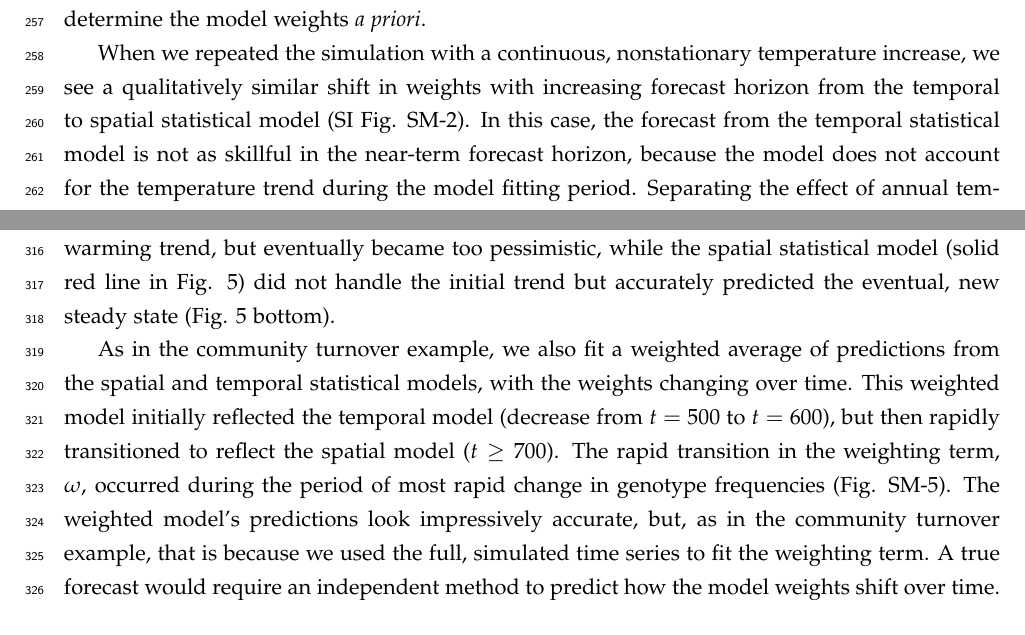
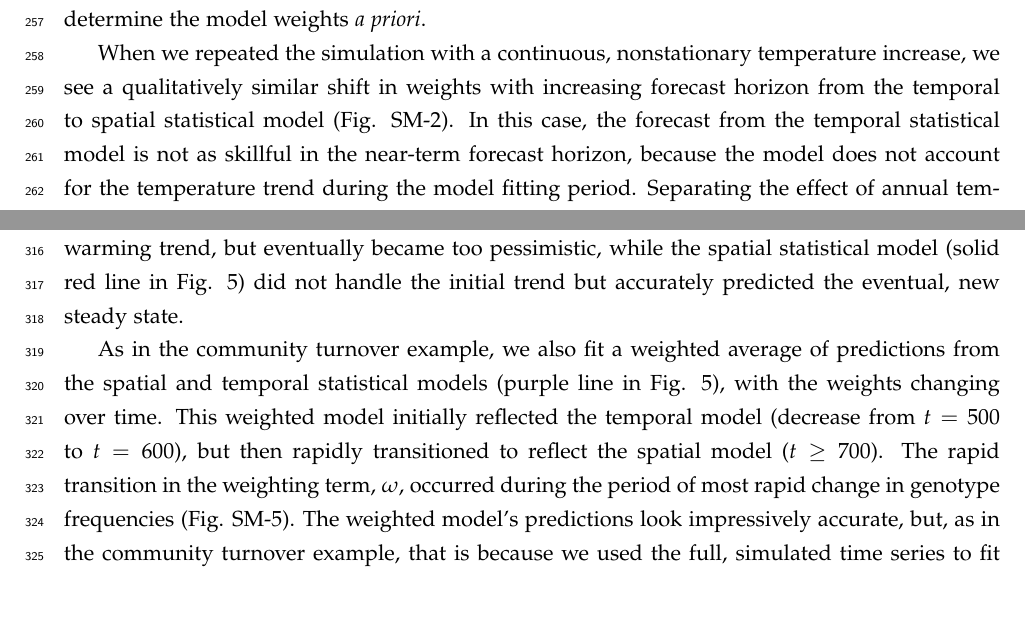
Before and after one commit to pbadler/space-time-forecast, a LaTeX document (doc/manuscript.tex): two parts of pages 9 and 10 of 32 before the commit and two parts of pages 9 and 10 of 33 after it, joined at a grey line, cut so that both start at the same text. Compiled offline with pdfLaTeX.

Commit message:
tiny changes

```diff
--- a/doc/manuscript.tex
+++ b/doc/manuscript.tex
@@ -199,7 +199,7 @@ temporal model, but as faster-growing species colonized and increased in abundan
 
 To combine information from the temporal and spatial statistical models into a single prediction, we fit a weighting parameter, $\omega$, which varies over time and is bounded between 0 and 1. At any time point, \comment{or year}, $t$, this weighted forecast is $\omega \cdot T(N_{t-1},K_t) + (1-\omega) \cdot S(K_t) $ where $T$ is the temporal statistical model, which depends on population size, $N$, and expected temperature, $K$, and $S$ is the spatial statistical model, which depends only on $K$ (see SI Appendix \ref{models} for a full description of the approach). The weighted model accurately predicts the simulated dynamics across the full forecast horizon (Fig. \ref{fig:community-forecast-species}B). It also shows that the most rapid shifts in the model weights occurred during the period when warm-adapted, faster growing species were increasing most rapidly in abundance (Fig. \ref{fig:community-forecast-species}C). However, the reason the weighted models works so well is that the weights were determined by fitting directly to the data. Unlike the forecasts from the spatial and temporal statistical models, we did not generate out-of-sample predictions from the weighted model; it merely provides a convenient way to quantify how rapidly dynamics shift from being dominated by interannual variation captured in the temporal model (time $t=0$ to $t \approx 1250$ in Fig. \ref{fig:community-forecast-species}B) to being dominated by the steady-state equilibrium captured by the spatial model (time $t \geq 2500$). A true forecast from the weighted model would require a method to determine the model weights \emph{a priori}.
 
-When we repeated the simulation with a continuous, nonstationary temperature increase, we see a qualitatively similar shift in weights with increasing forecast horizon from the temporal to spatial statistical model (SI Fig. \ref{fig:community-forecast-species-nonstationary}). In this case, the forecast from the temporal statistical model is not as skillful in the near-term forecast horizon, because the model does not account for the temperature trend during the model fitting period. Separating the effect of annual temperature deviations from the temperature trend would distinguish between short and long-term patterns, much as our temporal and spatial statistical models do in the simulation with stationary temperature periods.
+When we repeated the simulation with a continuous, nonstationary temperature increase, we see a qualitatively similar shift in weights with increasing forecast horizon from the temporal to spatial statistical model (Fig. \ref{fig:community-forecast-species-nonstationary}). In this case, the forecast from the temporal statistical model is not as skillful in the near-term forecast horizon, because the model does not account for the temperature trend during the model fitting period. Separating the effect of annual temperature deviations from the temperature trend would distinguish between short and long-term patterns, much as our temporal and spatial statistical models do in the simulation with stationary temperature periods.
 
 The compositional turnover affecting our focal species also influences total biomass, linking community and ecosystem dynamics. We repeated our focal species analysis for total community biomass, and the results were similar: the temporal statistical model initially made the best forecasts immediately following the onset of the temperature increase, but as the identity and abundances of species at the study site changed, the model weights rapidly shifted to the spatial statistical model (Figs. \ref{fig:community-models-total} and \ref{fig:community-forecasts-total}).
 
@@ -217,9 +217,9 @@ The spatial pattern shown in Fig. \ref{fig:evo_evo_spatial_temporal_models}B is
 
 To demonstrate these dynamics, we simulated a diploid annual plant population at a colder than average site. During the baseline period, the population is dominated by the cold-adapted genotype. We used the simulated data from this baseline period to fit a temporal statistical model (Appendix \ref{models}) that predicts population growth rate as a function of annual temperature and population size (Fig. \ref{fig:evo_evo_spatial_temporal_models}C), assuming no knowledge of the underlying eco-evolutionary dynamics. We then imposed a period of warming, followed by a final period of higher stationary temperature (Fig. \ref{fig:forecast} top).
 
-With the onset of warming, the population crashed as the cold-adapted genotype decreased in abundance. Eventually, frequencies of the heterozygous genotype and the warm-adapted homozygous genotype began to increase and the population recovered (Fig. \ref{fig:forecast} bottom). The temporal statistical model (solid blue line in Fig. \ref{fig:forecast}) accurately predicted the impact of the initial warming trend, but eventually became too pessimistic, while the spatial statistical model (solid red line in Fig. \ref{fig:forecast}) did not handle the initial trend but accurately predicted the eventual, new steady state (Fig. \ref{fig:forecast} bottom).
+With the onset of warming, the population crashed as the cold-adapted genotype decreased in abundance. Eventually, frequencies of the heterozygous genotype and the warm-adapted homozygous genotype began to increase and the population recovered (Fig. \ref{fig:forecast} bottom). The temporal statistical model (solid blue line in Fig. \ref{fig:forecast}) accurately predicted the impact of the initial warming trend, but eventually became too pessimistic, while the spatial statistical model (solid red line in Fig. \ref{fig:forecast}) did not handle the initial trend but accurately predicted the eventual, new steady state.
 
-As in the community turnover example, we also fit a weighted average of predictions from the spatial and temporal statistical models, with the weights changing over time. This weighted model initially reflected the temporal model (decrease from $t=500$ to $t=600$), but then rapidly transitioned to reflect the spatial model ($t \geq 700$). The rapid transition in the weighting term, $\omega$, occurred during the period of most rapid change in genotype frequencies (Fig. \ref{fig:forecast_supp}). The weighted model's predictions look impressively accurate, but, as in the community turnover example, that is because we used the full, simulated time series to fit the weighting term. A true forecast would require an independent method to predict how the model weights shift over time.
+As in the community turnover example, we also fit a weighted average of predictions from the spatial and temporal statistical models (purple line in Fig. \ref{fig:forecast}), with the weights changing over time. This weighted model initially reflected the temporal model (decrease from $t=500$ to $t=600$), but then rapidly transitioned to reflect the spatial model ($t \geq 700$). The rapid transition in the weighting term, $\omega$, occurred during the period of most rapid change in genotype frequencies (Fig. \ref{fig:forecast_supp}). The weighted model's predictions look impressively accurate, but, as in the community turnover example, that is because we used the full, simulated time series to fit the weighting term. A true forecast would require an independent method to predict how the model weights shift over time.
 
 \section*{Discussion}
 
```
Also changed, not shown: doc/response_2_reviews_Ecography2.txt (+2 -4 lines).
